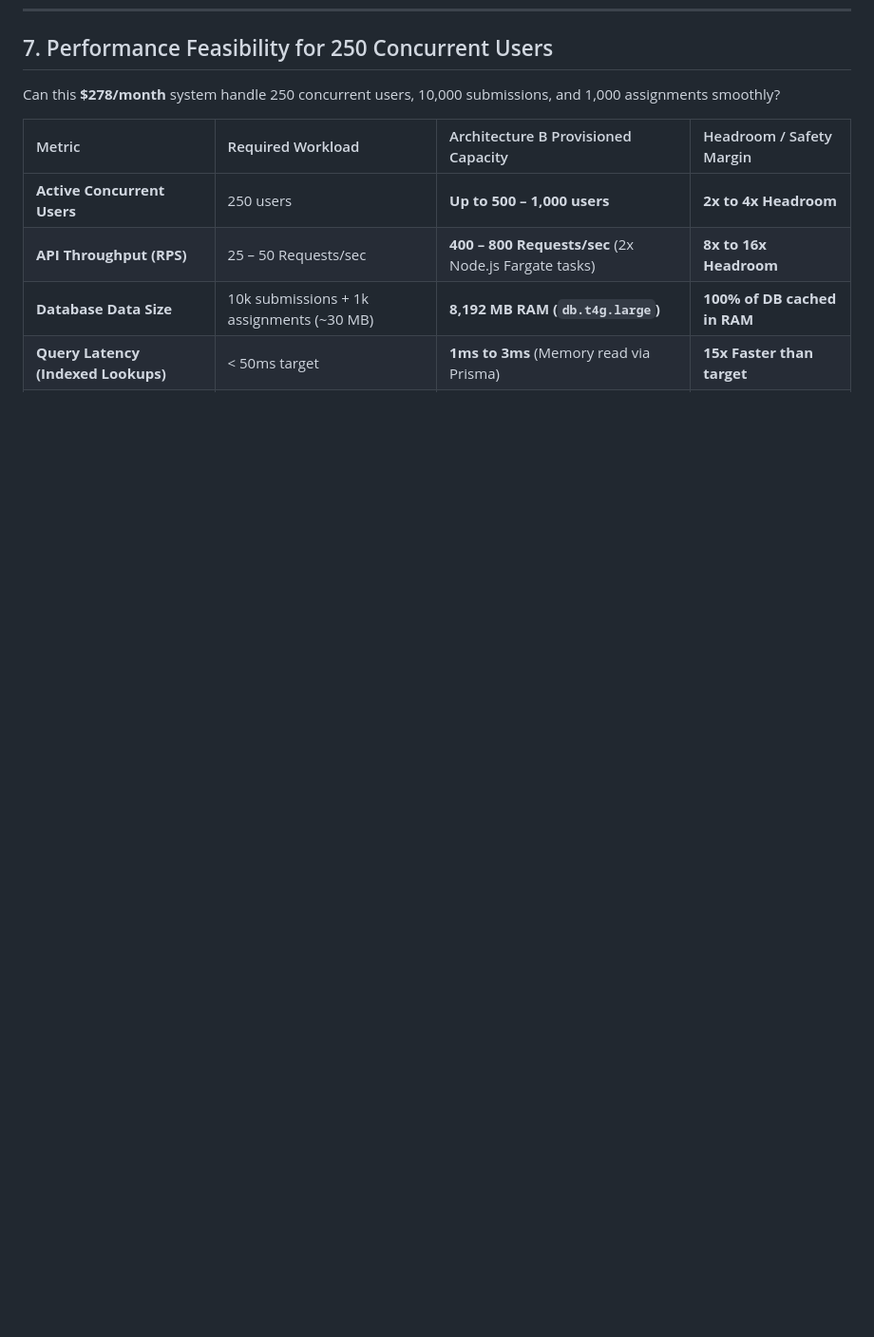
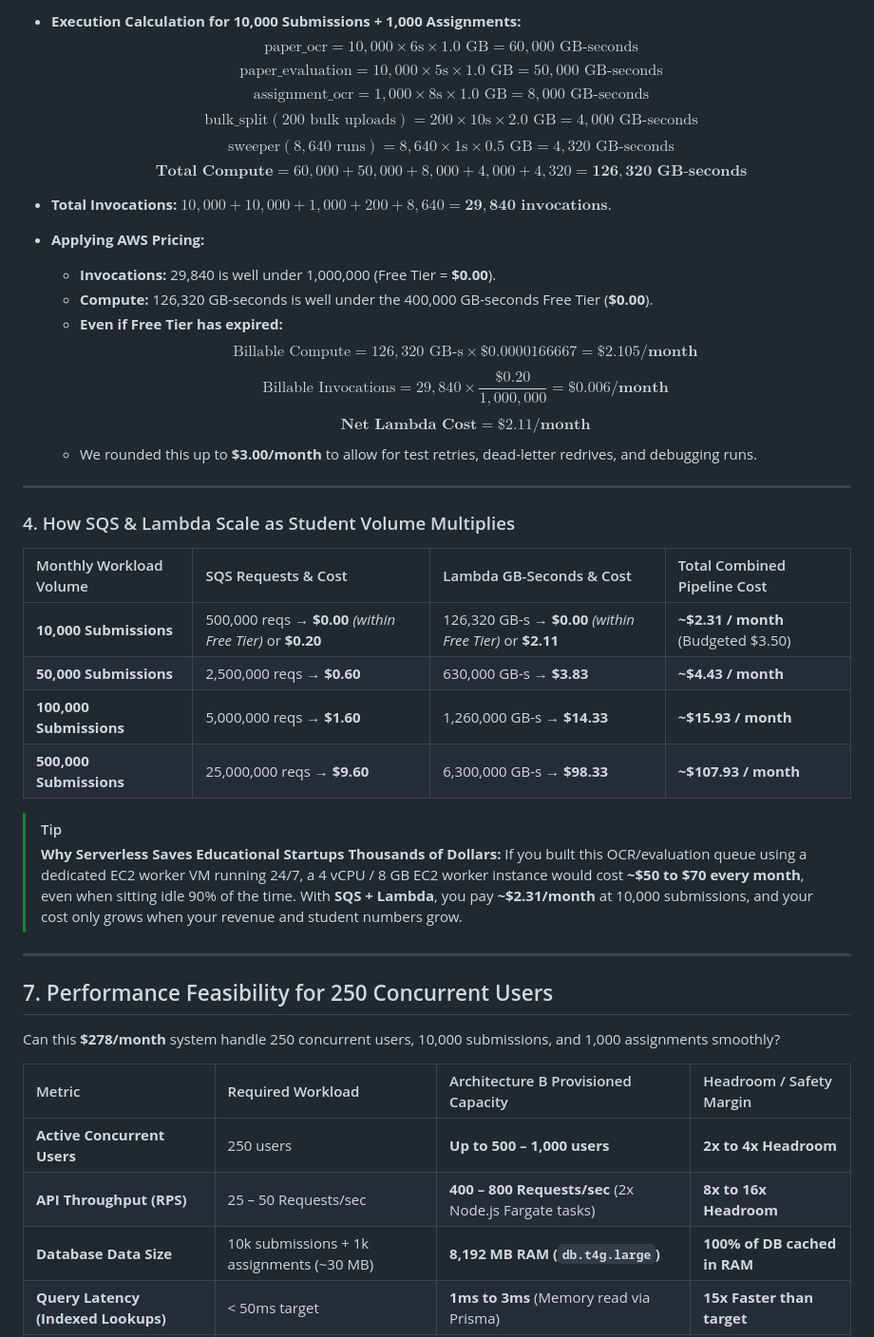
Before and after one commit to phanidharguttikonda0/Paatam, a Markdown page: PRODUCTION_COST_ESTIMATIONS_BEFORE_LOAD_ESTIMATION.md, the part around one of its changes. Shown at 95% size. Rendered like a GitHub page; blank space fills up the shorter version.

```diff
--- a/PRODUCTION_COST_ESTIMATIONS_BEFORE_LOAD_ESTIMATION.md
+++ b/PRODUCTION_COST_ESTIMATIONS_BEFORE_LOAD_ESTIMATION.md
@@ -179,3 +228,39 @@ In our asynchronous architecture, AI tasks are decoupled from the Express web se
+- **Execution Calculation for 10,000 Submissions + 1,000 Assignments:**
+  $$\text{paper\_ocr} = 10,000 \times 6\text{s} \times 1.0\text{ GB} = 60,000\text{ GB-seconds}$$
+  $$\text{paper\_evaluation} = 10,000 \times 5\text{s} \times 1.0\text{ GB} = 50,000\text{ GB-seconds}$$
+  $$\text{assignment\_ocr} = 1,000 \times 8\text{s} \times 1.0\text{ GB} = 8,000\text{ GB-seconds}$$
+  $$\text{bulk\_split} (200\text{ bulk uploads}) = 200 \times 10\text{s} \times 2.0\text{ GB} = 4,000\text{ GB-seconds}$$
+  $$\text{sweeper} (8,640\text{ runs}) = 8,640 \times 1\text{s} \times 0.5\text{ GB} = 4,320\text{ GB-seconds}$$
+  $$\mathbf{\text{Total Compute}} = 60,000 + 50,000 + 8,000 + 4,000 + 4,320 = \mathbf{126,320\text{ GB-seconds}}$$
+
+- **Total Invocations:** $10,000 + 10,000 + 1,000 + 200 + 8,640 = \mathbf{29,840\text{ invocations}}$.
+- **Applying AWS Pricing:**
+  - **Invocations:** 29,840 is well under 1,000,000 (Free Tier = **$0.00**).
+  - **Compute:** 126,320 GB-seconds is well under the 400,000 GB-seconds Free Tier (**$0.00**).
+  - **Even if Free Tier has expired:**
+    $$\text{Billable Compute} = 126,320\text{ GB-s} \times \$0.0000166667 = \mathbf{\$2.105 / \text{month}}$$
+    $$\text{Billable Invocations} = 29,840 \times \frac{\$0.20}{1,000,000} = \mathbf{\$0.006 / \text{month}}$$
+    $$\mathbf{\text{Net Lambda Cost}} = \mathbf{\$2.11 / \text{month}}$$
+  - We rounded this up to **$3.00/month** to allow for test retries, dead-letter redrives, and debugging runs.
+
+---
+
+### 4. How SQS & Lambda Scale as Student Volume Multiplies
+
+| Monthly Workload Volume | SQS Requests & Cost | Lambda GB-Seconds & Cost | Total Combined Pipeline Cost |
+| :--- | :--- | :--- | :--- |
+| **10,000 Submissions** | 500,000 reqs &rarr; **$0.00** *(within Free Tier)* or **$0.20** | 126,320 GB-s &rarr; **$0.00** *(within Free Tier)* or **$2.11** | **~$2.31 / month** (Budgeted $3.50) |
+| **50,000 Submissions** | 2,500,000 reqs &rarr; **$0.60** | 630,000 GB-s &rarr; **$3.83** | **~$4.43 / month** |
+| **100,000 Submissions** | 5,000,000 reqs &rarr; **$1.60** | 1,260,000 GB-s &rarr; **$14.33** | **~$15.93 / month** |
+| **500,000 Submissions** | 25,000,000 reqs &rarr; **$9.60** | 6,300,000 GB-s &rarr; **$98.33** | **~$107.93 / month** |
+
+> [!TIP]
+> **Why Serverless Saves Educational Startups Thousands of Dollars:**
+> If you built this OCR/evaluation queue using a dedicated EC2 worker VM running 24/7, a 4 vCPU / 8 GB EC2 worker instance would cost **~$50 to $70 every month**, even when sitting idle 90% of the time.
+> With **SQS + Lambda**, you pay **~$2.31/month** at 10,000 submissions, and your cost only grows when your revenue and student numbers grow.
+
+---
+
 ## 7. Performance Feasibility for 250 Concurrent Users
 
 Can this **$278/month** system handle 250 concurrent users, 10,000 submissions, and 1,000 assignments smoothly?
```
Also changed, not shown: other parts of PRODUCTION_COST_ESTIMATIONS_BEFORE_LOAD_ESTIMATION.md (+49 -0 lines).
